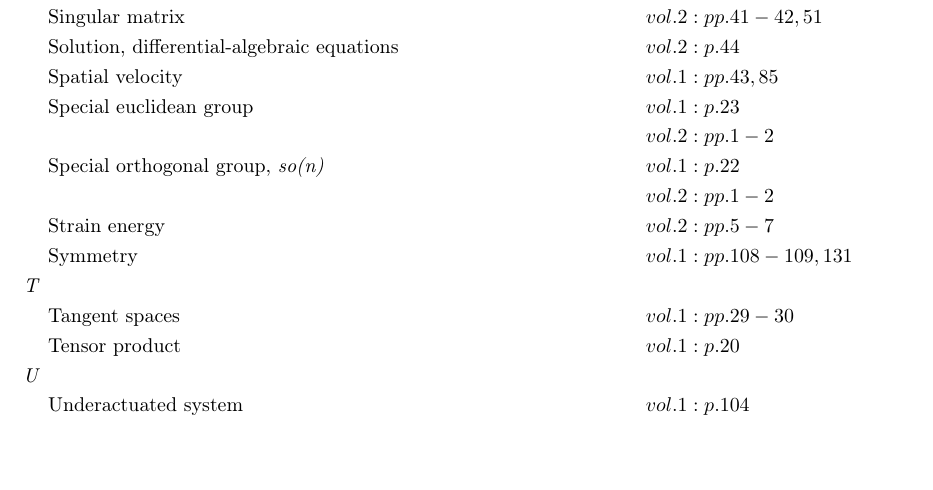
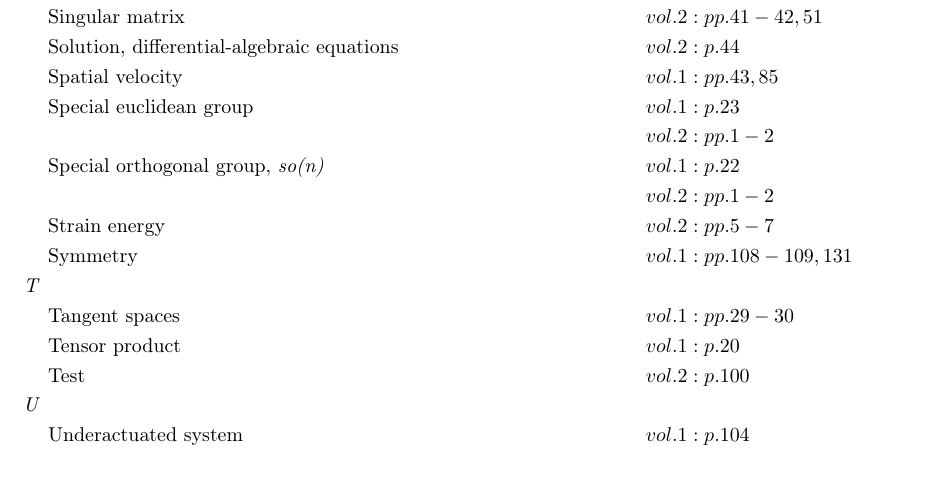
Before and after one commit to danhagen/Journal_Index, a LaTeX document (main.tex): part of page 3 of 4, cut so that both start at the same text, the shorter picture padded with empty space. Compiled offline with pdfLaTeX.

Commit message:
Adding to Index!

```diff
--- a/main.tex
+++ b/main.tex
@@ -126,6 +126,7 @@
 &\text{Symmetry} \hspace*{6em}&& vol. 1: pp. 108-109, 131\\
 \textit{T\hspace{0.5em}} \\&\text{Tangent spaces} \hspace*{6em}&& vol. 1: pp. 29-30\\
 &\text{Tensor product} \hspace*{6em}&& vol. 1: p. 20\\
+&\text{Test} \hspace*{6em}&& vol. 2: p. 100\\
 \textit{U\hspace{0.5em}} \\&\text{Underactuated system} \hspace*{6em}&& vol. 1: p. 104\\
 &\text{Underdetermined system} \hspace*{6em}&& vol. 2: pp. 19, 41\\
 \textit{V\hspace{0.5em}} \\&\text{Varignon's theorem} \hspace*{6em}&& vol. 1: p. 1\\
```
Also changed, not shown: main.pdf, 1 other file.
